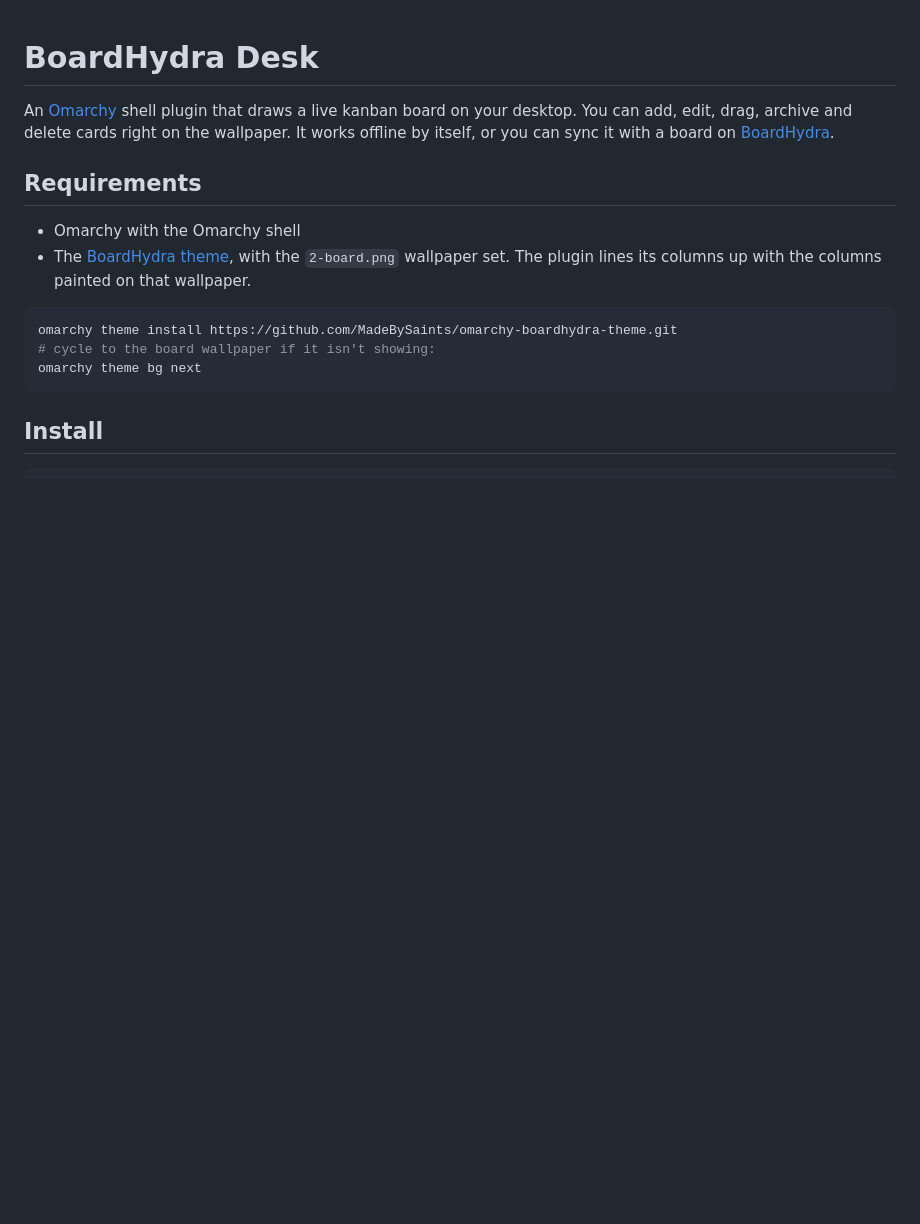
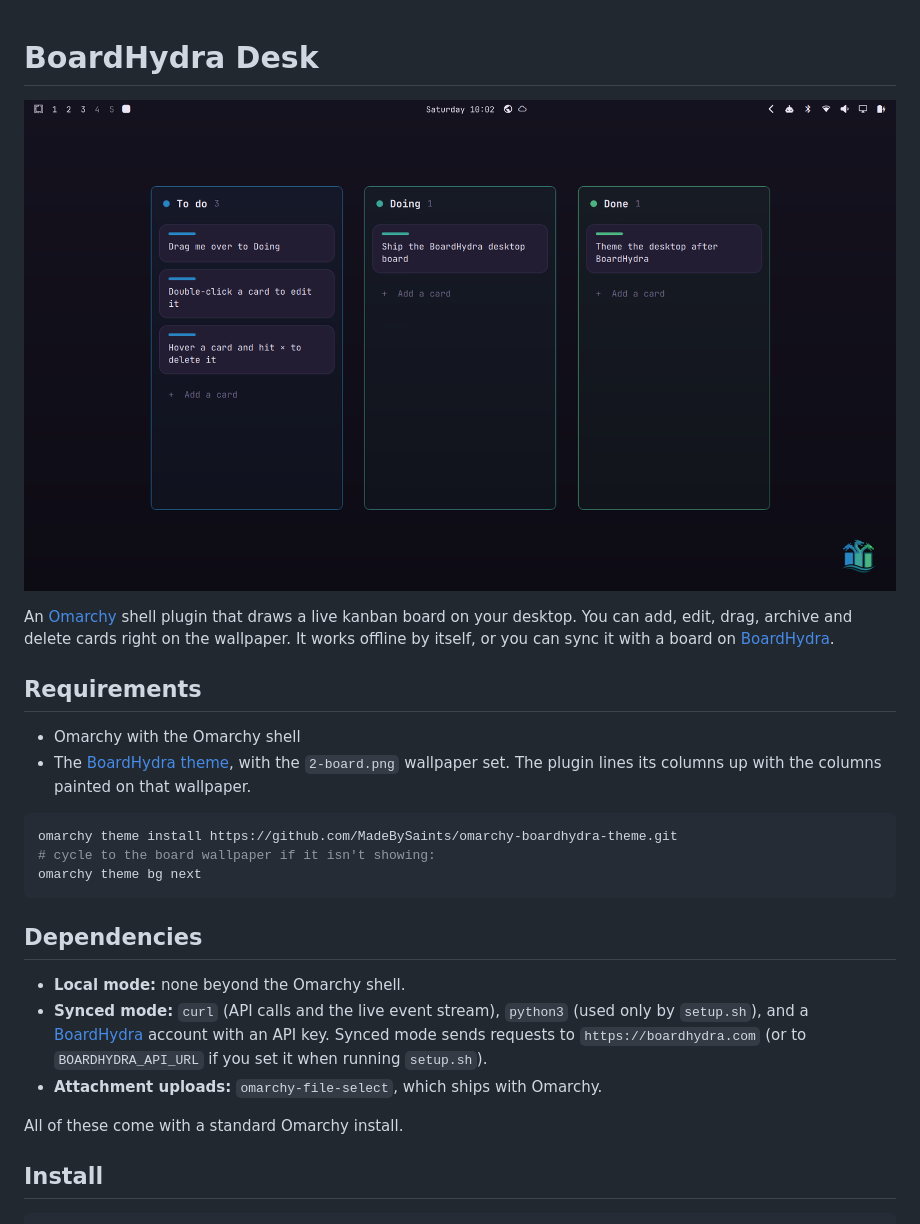
Before and after one commit to MadeBySaints/omarchy-boardhydra-desk, a Markdown page: README.md, the part around the change. Drawn GitHub-style; pictures changed too: preview.png (added); blank space fills up the shorter version.

Commit message:
Document dependencies, add preview screenshot
Co-Authored-By: Claude Opus 5.5 <noreply@anthropic.com>

````diff
--- a/README.md
+++ b/README.md
@@ -1,4 +1,6 @@
 # BoardHydra Desk
+
+![BoardHydra Desk](preview.png)
 
 An [Omarchy](https://omarchy.org/) shell plugin that draws a live kanban board on your desktop. You can add, edit, drag, archive and delete cards right on the wallpaper. It works offline by itself, or you can sync it with a board on [BoardHydra](https://boardhydra.com).
 
@@ -12,6 +14,14 @@ omarchy theme install https://github.com/MadeBySaints/omarchy-boardhydra-theme.g
 # cycle to the board wallpaper if it isn't showing:
 omarchy theme bg next
 ```
+
+## Dependencies
+
+- **Local mode:** none beyond the Omarchy shell.
+- **Synced mode:** `curl` (API calls and the live event stream), `python3` (used only by `setup.sh`), and a [BoardHydra](https://boardhydra.com) account with an API key. Synced mode sends requests to `https://boardhydra.com` (or to `BOARDHYDRA_API_URL` if you set it when running `setup.sh`).
+- **Attachment uploads:** `omarchy-file-select`, which ships with Omarchy.
+
+All of these come with a standard Omarchy install.
 
 ## Install
 
````
